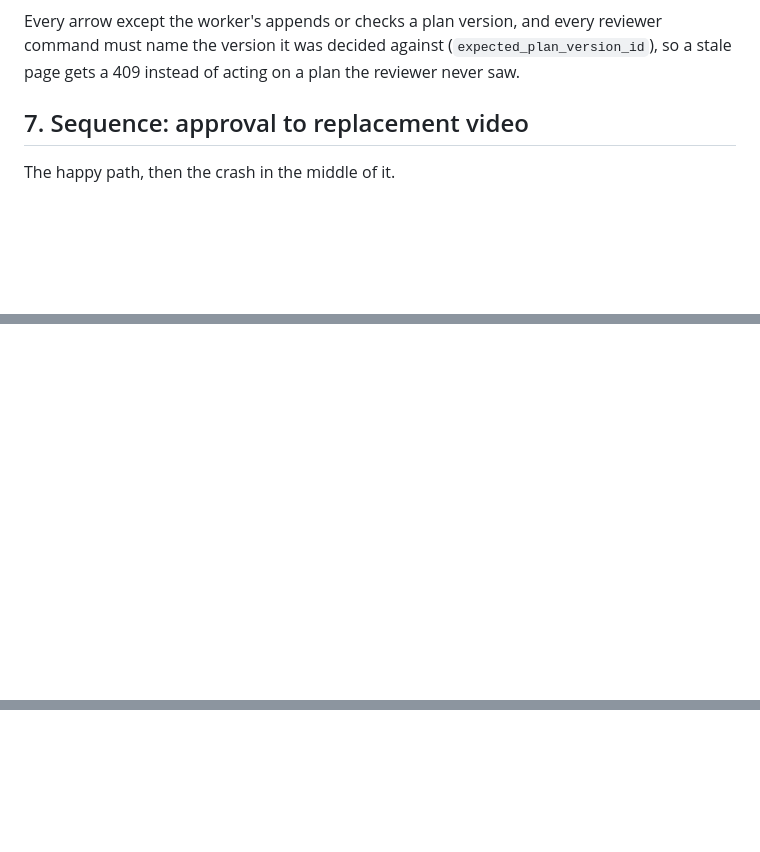
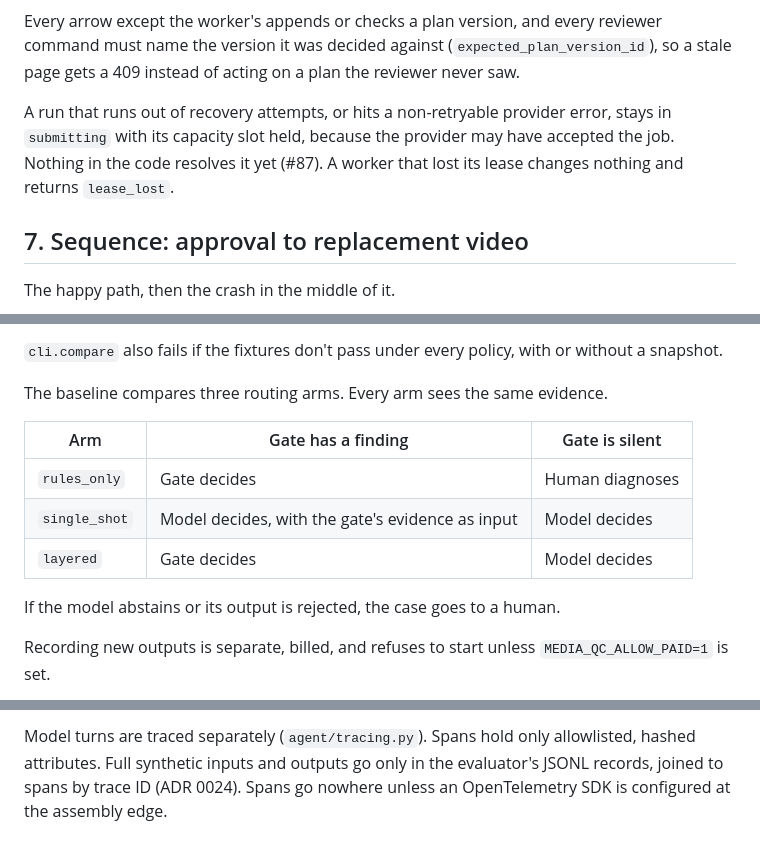
Before and after one commit to woolnerd/media-qc-agent, a Markdown page: docs/diagrams.md, 3 parts joined by grey strips. Drawn GitHub-style; blank space fills up the shorter version.

```diff
--- a/docs/diagrams.md
+++ b/docs/diagrams.md
@@ -319,6 +322,11 @@ Every arrow except the worker's appends or checks a plan version, and every
 reviewer command must name the version it was decided against
 (`expected_plan_version_id`), so a stale page gets a 409 instead of acting on a
 plan the reviewer never saw.
+
+A run that runs out of recovery attempts, or hits a non-retryable provider error,
+stays in `submitting` with its capacity slot held, because the provider may have
+accepted the job. Nothing in the code resolves it yet (#87). A worker that lost
+its lease changes nothing and returns `lease_lost`.
 
 ## 7. Sequence: approval to replacement video
 
@@ -396,0 +437,16 @@ flowchart LR
+`cli.compare` also fails if the fixtures don't pass under every policy, with or
+without a snapshot.
+
+The baseline compares three routing arms. Every arm sees the same evidence.
+
+| Arm | Gate has a finding | Gate is silent |
+| --- | --- | --- |
+| `rules_only` | Gate decides | Human diagnoses |
+| `single_shot` | Model decides, with the gate's evidence as input | Model decides |
+| `layered` | Gate decides | Model decides |
+
+If the model abstains or its output is rejected, the case goes to a human.
+
+Recording new outputs is separate, billed, and refuses to start unless
+`MEDIA_QC_ALLOW_PAID=1` is set.
+
@@ -396,0 +497,4 @@ flowchart LR
+Model turns are traced separately (`agent/tracing.py`). Spans hold only
+allowlisted, hashed attributes. Full synthetic inputs and outputs go only in the
+evaluator's JSONL records, joined to spans by trace ID (ADR 0024). Spans go
+nowhere unless an OpenTelemetry SDK is configured at the assembly edge.
```
Also changed, not shown: other parts of docs/diagrams.md (+86 -7 lines), README.md (+3 -2 lines).
